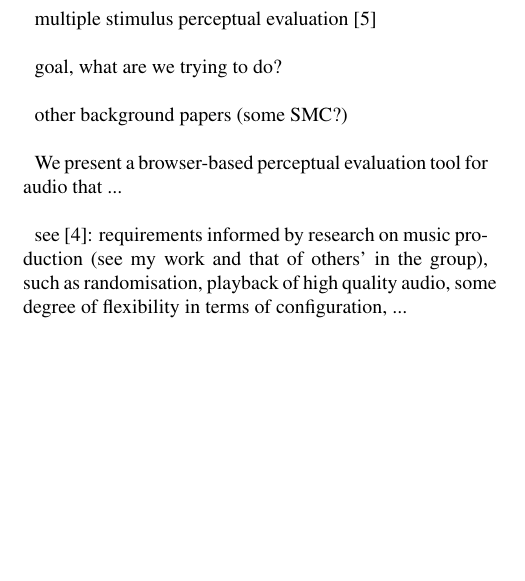
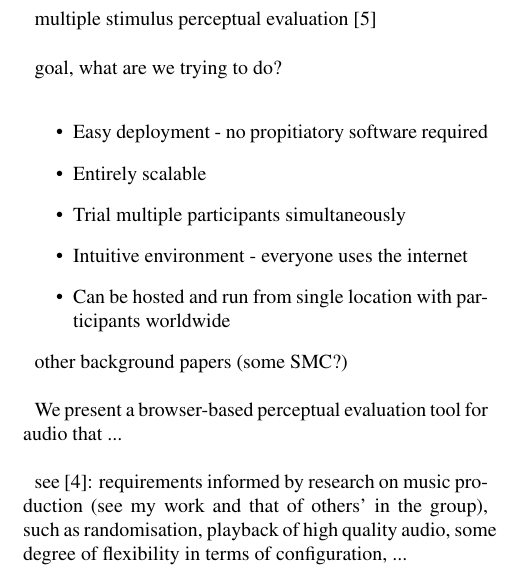
Before and after one commit to BrechtDeMan/WebAudioEvaluationTool, a LaTeX paper (docs/SMC15/smc2015template.tex): part of one column of page 1 of 5, cut so that both start at the same text, the shorter picture padded with empty space. Compiled offline with pdfLaTeX.

Commit message:
Write Up: Justify the toolbox

```diff
--- a/docs/SMC15/smc2015template.tex
+++ b/docs/SMC15/smc2015template.tex
@@ -165,6 +165,15 @@ background (types of research where this type of perceptual evaluation of audio
 multiple stimulus perceptual evaluation \cite{bech}\\
 
 goal, what are we trying to do? \\
+\begin{itemize}
+\item Easy deployment - no propitiatory software required
+\item Entirely scalable
+\item Trial multiple participants simultaneously
+\item Intuitive environment - everyone uses the internet
+\item Can be hosted and run from single location with participants worldwide
+\end{itemize}
+
+
 
 other background papers (some SMC?)\\
 
```
Also changed, not shown: docs/SMC15/smc2015template.tex (2 more changed lines).
